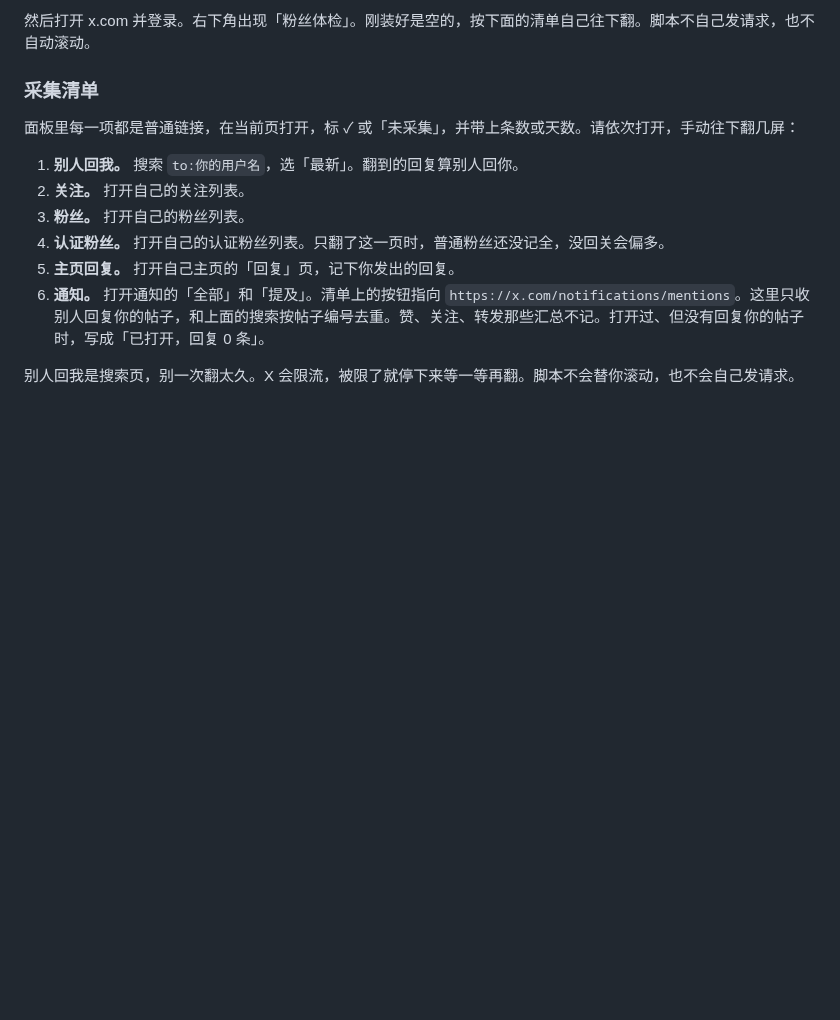
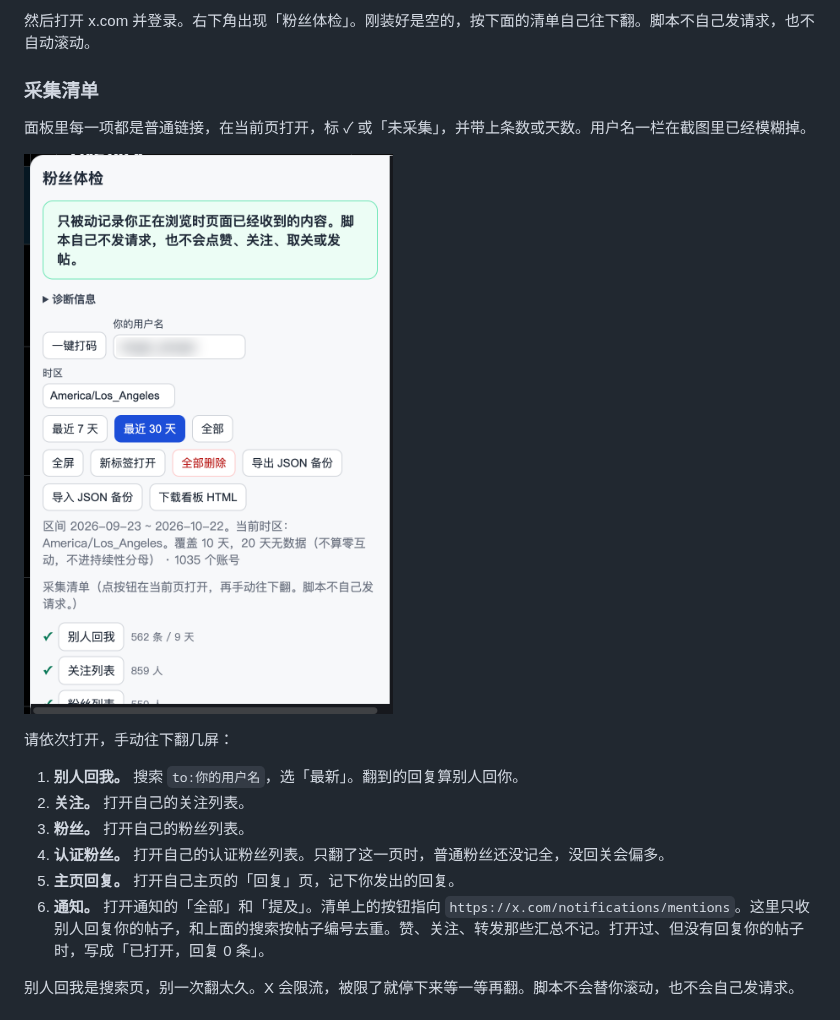
Before and after one commit to ratt1e/Xfan-audit, a Markdown page: README.md, the part around one of its changes. Rendered like a GitHub page; pictures changed too: docs/img/userscript-panel-checklist.png (added); blank space fills up the shorter version.

```diff
--- a/README.md
+++ b/README.md
@@ -52,7 +54,11 @@ Tampermonkey 会弹出安装页，点安装。以后脚本更新也走这个链
 
 ### 采集清单
 
-面板里每一项都是普通链接，在当前页打开，标 ✓ 或「未采集」，并带上条数或天数。请依次打开，手动往下翻几屏：
+面板里每一项都是普通链接，在当前页打开，标 ✓ 或「未采集」，并带上条数或天数。用户名一栏在截图里已经模糊掉。
+
+![采集清单：别人回我、关注、粉丝、认证粉丝、主页回复、通知，用户名已模糊](docs/img/userscript-panel-checklist.png)
+
+请依次打开，手动往下翻几屏：
 
 1. **别人回我。** 搜索 `to:你的用户名`，选「最新」。翻到的回复算别人回你。
 2. **关注。** 打开自己的关注列表。
```
Also changed, not shown: other parts of README.md (+9 -16 lines), docs/img/userscript-allow.png (added), docs/img/userscript-panel-masked.png (added).
